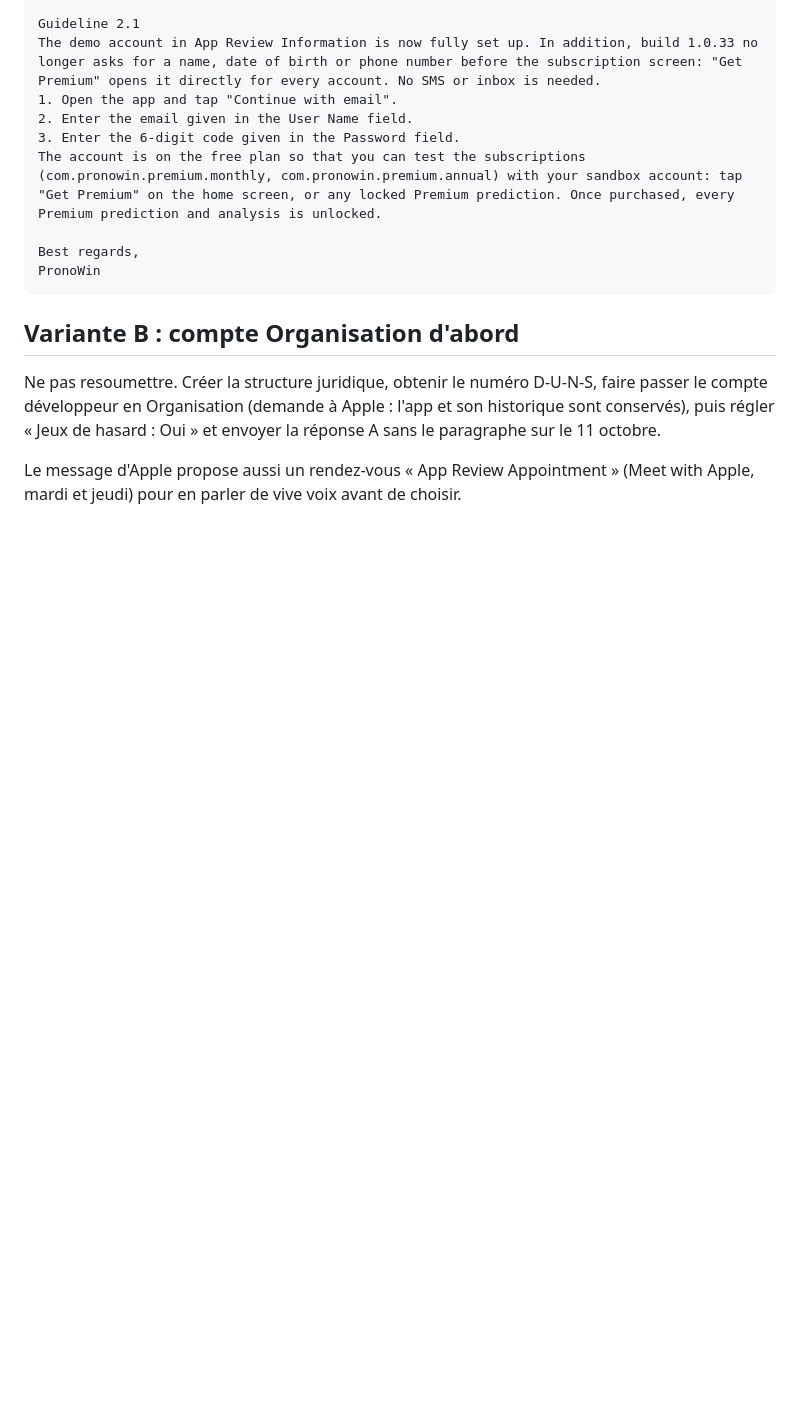
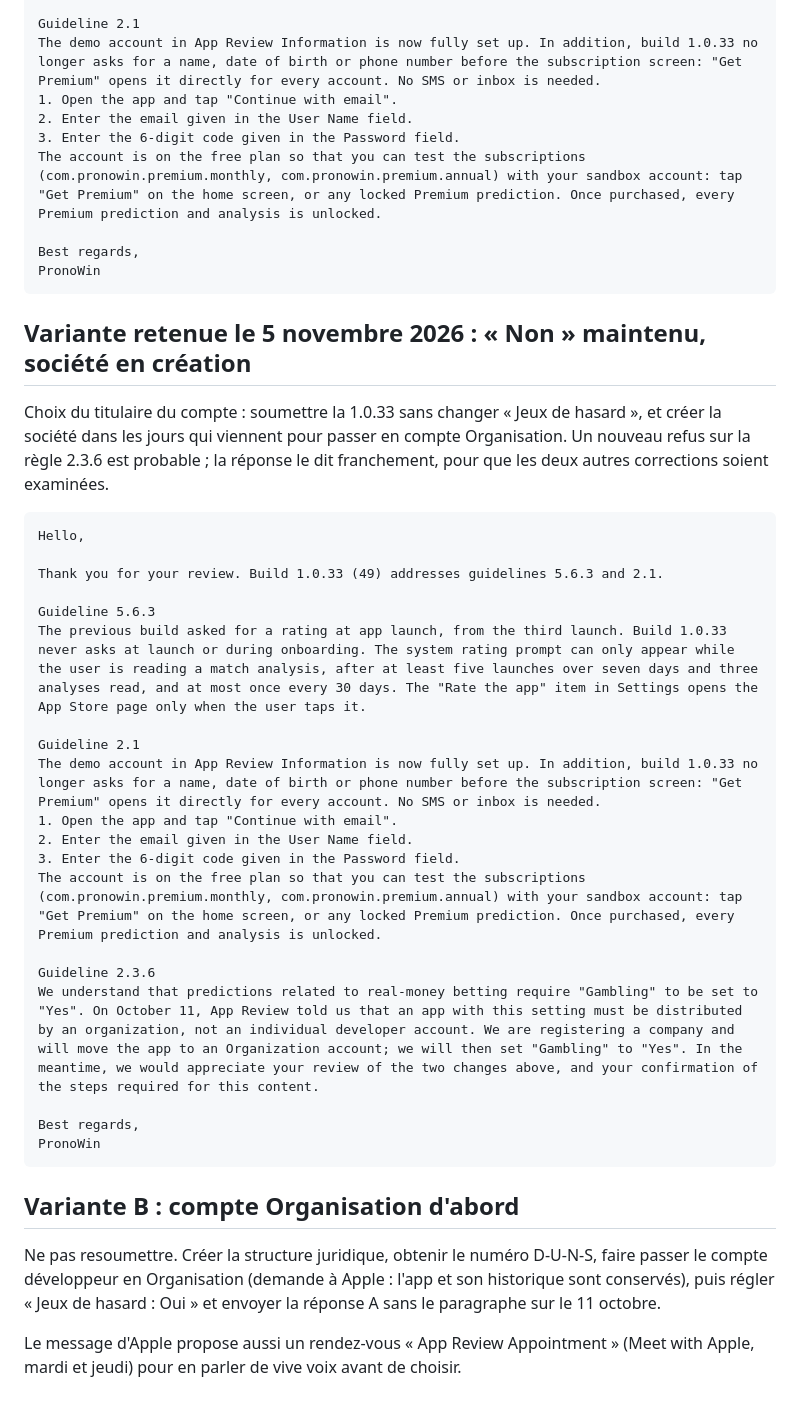
Before and after one commit to Kevin-Carlos10/pronowin, a Markdown page: mobile_new/docs/reponse_apple_2026-11-02.md, the part around the change. Rendered like a GitHub page; blank space fills up the shorter version.

Commit message:
docs(apple): réponse retenue — « Jeux de hasard » inchangé, société en création
Co-Authored-By: Claude Opus 5.5 <noreply@anthropic.com>

````diff
--- a/mobile_new/docs/reponse_apple_2026-11-02.md
+++ b/mobile_new/docs/reponse_apple_2026-11-02.md
@@ -42,6 +42,36 @@ Best regards,
 PronoWin
 ```
 
+## Variante retenue le 5 novembre 2026 : « Non » maintenu, société en création
+
+Choix du titulaire du compte : soumettre la 1.0.33 sans changer « Jeux de
+hasard », et créer la société dans les jours qui viennent pour passer en
+compte Organisation. Un nouveau refus sur la règle 2.3.6 est probable ; la
+réponse le dit franchement, pour que les deux autres corrections soient
+examinées.
+
+```
+Hello,
+
+Thank you for your review. Build 1.0.33 (49) addresses guidelines 5.6.3 and 2.1.
+
+Guideline 5.6.3
+The previous build asked for a rating at app launch, from the third launch. Build 1.0.33 never asks at launch or during onboarding. The system rating prompt can only appear while the user is reading a match analysis, after at least five launches over seven days and three analyses read, and at most once every 30 days. The "Rate the app" item in Settings opens the App Store page only when the user taps it.
+
+Guideline 2.1
+The demo account in App Review Information is now fully set up. In addition, build 1.0.33 no longer asks for a name, date of birth or phone number before the subscription screen: "Get Premium" opens it directly for every account. No SMS or inbox is needed.
+1. Open the app and tap "Continue with email".
+2. Enter the email given in the User Name field.
+3. Enter the 6-digit code given in the Password field.
+The account is on the free plan so that you can test the subscriptions (com.pronowin.premium.monthly, com.pronowin.premium.annual) with your sandbox account: tap "Get Premium" on the home screen, or any locked Premium prediction. Once purchased, every Premium prediction and analysis is unlocked.
+
+Guideline 2.3.6
+We understand that predictions related to real-money betting require "Gambling" to be set to "Yes". On October 11, App Review told us that an app with this setting must be distributed by an organization, not an individual developer account. We are registering a company and will move the app to an Organization account; we will then set "Gambling" to "Yes". In the meantime, we would appreciate your review of the two changes above, and your confirmation of the steps required for this content.
+
+Best regards,
+PronoWin
+```
+
 ## Variante B : compte Organisation d'abord
 
 Ne pas resoumettre. Créer la structure juridique, obtenir le numéro D-U-N-S,
````
